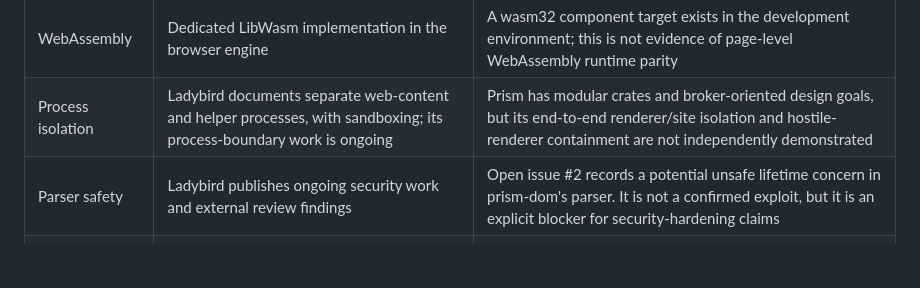
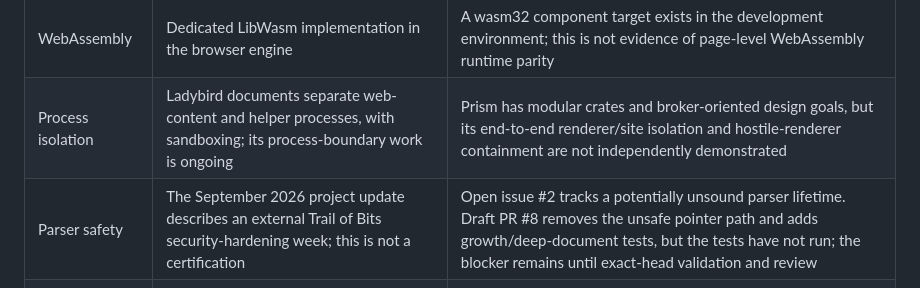
Before and after one commit to Luminous-Dynamics/mycelix-prism, a Markdown page: FEATURE_COMPARISON.md, the part around the change. GitHub-like rendering; blank space fills up the shorter version.

Commit message:
docs: track parser remediation without overstating validation

```diff
--- a/FEATURE_COMPARISON.md
+++ b/FEATURE_COMPARISON.md
@@ -14,7 +14,7 @@ This is an implementation inventory, not a runtime benchmark. A crate, enum, tes
 | JavaScript | LibJS is integrated into Ladybird's browser engine | No page JavaScript engine is integrated in the current Prism architecture. This limits compatibility with most interactive sites; it should not be marketed as a full web browser equivalent |
 | WebAssembly | Dedicated LibWasm implementation in the browser engine | A wasm32 component target exists in the development environment; this is not evidence of page-level WebAssembly runtime parity |
 | Process isolation | Ladybird documents separate web-content and helper processes, with sandboxing; its process-boundary work is ongoing | Prism has modular crates and broker-oriented design goals, but its end-to-end renderer/site isolation and hostile-renderer containment are not independently demonstrated |
-| Parser safety | Ladybird publishes ongoing security work and external review findings | Open issue #2 records a potential unsafe lifetime concern in prism-dom's parser. It is not a confirmed exploit, but it is an explicit blocker for security-hardening claims |
+| Parser safety | The September 2026 project update describes an external Trail of Bits security-hardening week; this is not a certification | Open issue #2 tracks a potentially unsound parser lifetime. Draft PR #8 removes the unsafe pointer path and adds growth/deep-document tests, but the tests have not run; the blocker remains until exact-head validation and review |
 | Networking | Browser-specific request, cookie, cache, permission and process boundaries are actively developed | reqwest and an SSRF guard are present. Full browser networking semantics, origin isolation, cookie policy, CSP and conformance have not been evidenced as a complete system |
 | Media and graphics | Dedicated media and graphics pipelines with current work on hardware decoding and compositor performance | Workspace dependencies include graphics/UI components, but they do not demonstrate parity for browser media, GPU isolation, WebGL/WebGPU or accessibility |
 | Standards evidence | Ladybird publishes ongoing Web Platform Test progress and real-site compatibility work | No pinned WPT baseline or independently reproducible real-site compatibility report is currently published |
```
